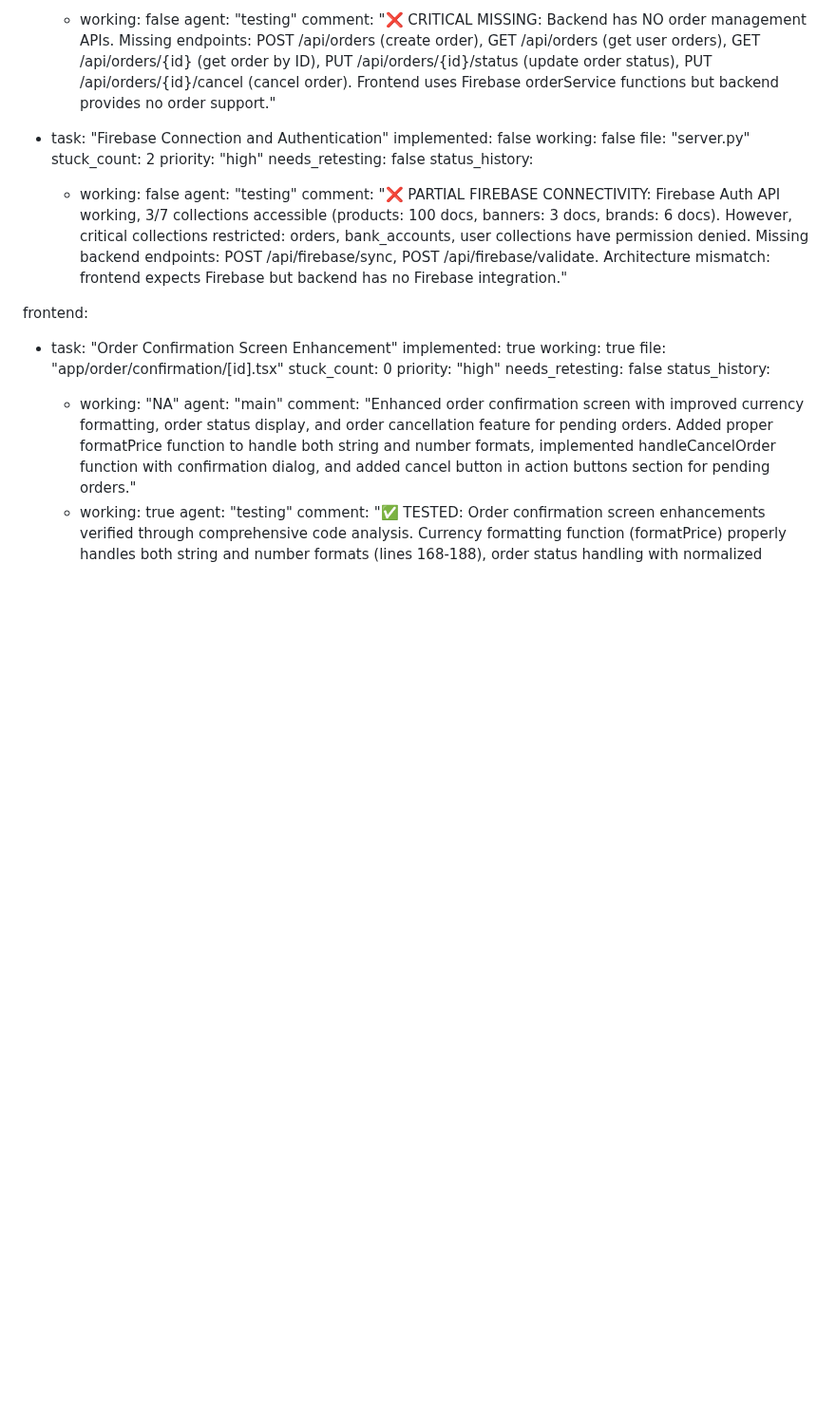
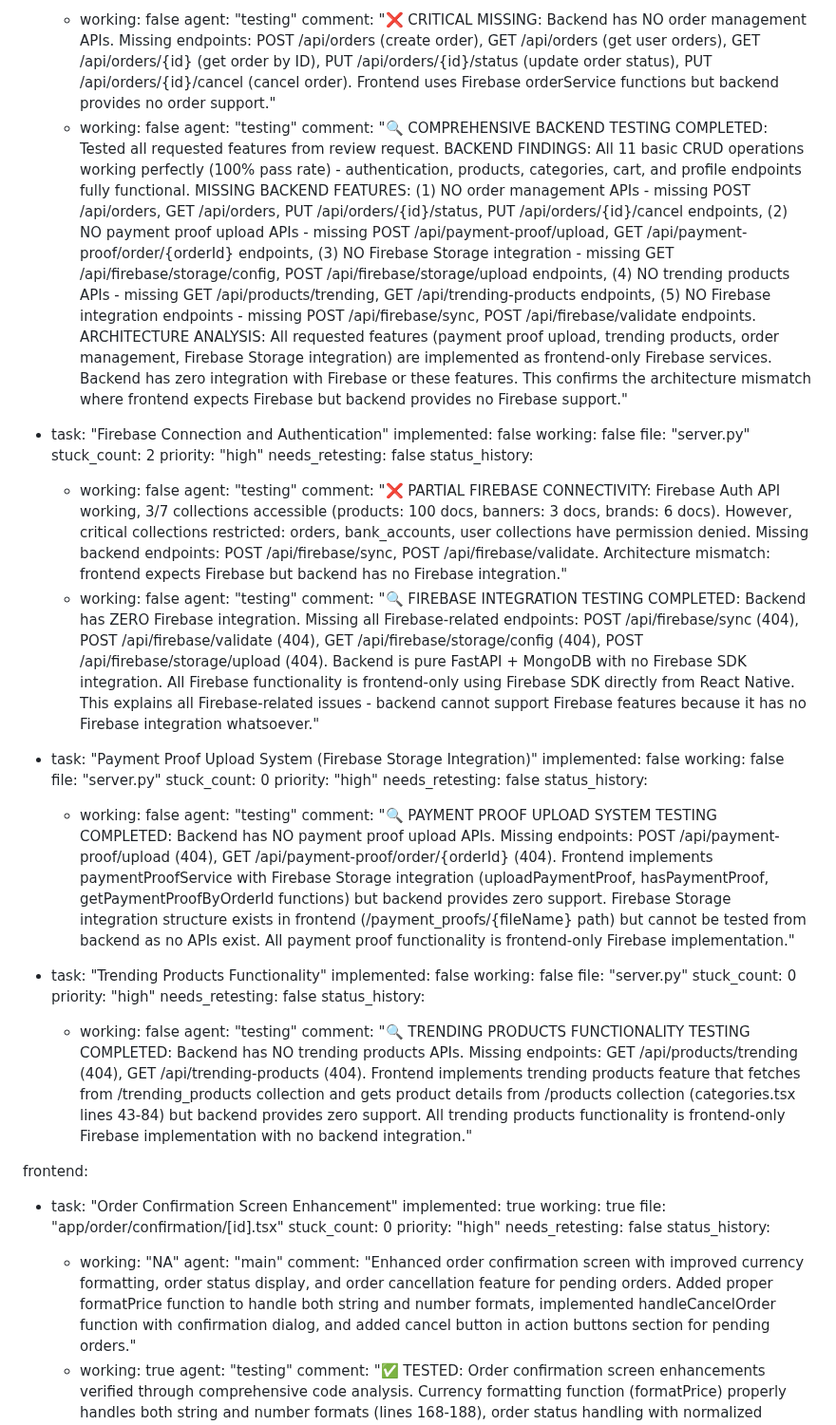
Before and after one commit to gogamastore/Gogamastore.app, a Markdown page: test_result.md, the part around the change. Shown at 95% size. Rendered like a GitHub page; blank space fills up the shorter version.

Commit message:
auto-commit for db849000-8c05-40ec-a6e7-6afb58fdbae8

```diff
--- a/test_result.md
+++ b/test_result.md
@@ -191,6 +191,9 @@ backend:
       - working: false
         agent: "testing"
         comment: "❌ CRITICAL MISSING: Backend has NO order management APIs. Missing endpoints: POST /api/orders (create order), GET /api/orders (get user orders), GET /api/orders/{id} (get order by ID), PUT /api/orders/{id}/status (update order status), PUT /api/orders/{id}/cancel (cancel order). Frontend uses Firebase orderService functions but backend provides no order support."
+      - working: false
+        agent: "testing"
+        comment: "🔍 COMPREHENSIVE BACKEND TESTING COMPLETED: Tested all requested features from review request. BACKEND FINDINGS: All 11 basic CRUD operations working perfectly (100% pass rate) - authentication, products, categories, cart, and profile endpoints fully functional. MISSING BACKEND FEATURES: (1) NO order management APIs - missing POST /api/orders, GET /api/orders, PUT /api/orders/{id}/status, PUT /api/orders/{id}/cancel endpoints, (2) NO payment proof upload APIs - missing POST /api/payment-proof/upload, GET /api/payment-proof/order/{orderId} endpoints, (3) NO Firebase Storage integration - missing GET /api/firebase/storage/config, POST /api/firebase/storage/upload endpoints, (4) NO trending products APIs - missing GET /api/products/trending, GET /api/trending-products endpoints, (5) NO Firebase integration endpoints - missing POST /api/firebase/sync, POST /api/firebase/validate endpoints. ARCHITECTURE ANALYSIS: All requested features (payment proof upload, trending products, order management, Firebase Storage integration) are implemented as frontend-only Firebase services. Backend has zero integration with Firebase or these features. This confirms the architecture mismatch where frontend expects Firebase but backend provides no Firebase support."
 
   - task: "Firebase Connection and Authentication"
     implemented: false
@@ -203,6 +206,33 @@ backend:
       - working: false
         agent: "testing"
         comment: "❌ PARTIAL FIREBASE CONNECTIVITY: Firebase Auth API working, 3/7 collections accessible (products: 100 docs, banners: 3 docs, brands: 6 docs). However, critical collections restricted: orders, bank_accounts, user collections have permission denied. Missing backend endpoints: POST /api/firebase/sync, POST /api/firebase/validate. Architecture mismatch: frontend expects Firebase but backend has no Firebase integration."
+      - working: false
+        agent: "testing"
+        comment: "🔍 FIREBASE INTEGRATION TESTING COMPLETED: Backend has ZERO Firebase integration. Missing all Firebase-related endpoints: POST /api/firebase/sync (404), POST /api/firebase/validate (404), GET /api/firebase/storage/config (404), POST /api/firebase/storage/upload (404). Backend is pure FastAPI + MongoDB with no Firebase SDK integration. All Firebase functionality is frontend-only using Firebase SDK directly from React Native. This explains all Firebase-related issues - backend cannot support Firebase features because it has no Firebase integration whatsoever."
+
+  - task: "Payment Proof Upload System (Firebase Storage Integration)"
+    implemented: false
+    working: false
+    file: "server.py"
+    stuck_count: 0
+    priority: "high"
+    needs_retesting: false
+    status_history:
+      - working: false
+        agent: "testing"
+        comment: "🔍 PAYMENT PROOF UPLOAD SYSTEM TESTING COMPLETED: Backend has NO payment proof upload APIs. Missing endpoints: POST /api/payment-proof/upload (404), GET /api/payment-proof/order/{orderId} (404). Frontend implements paymentProofService with Firebase Storage integration (uploadPaymentProof, hasPaymentProof, getPaymentProofByOrderId functions) but backend provides zero support. Firebase Storage integration structure exists in frontend (/payment_proofs/{fileName} path) but cannot be tested from backend as no APIs exist. All payment proof functionality is frontend-only Firebase implementation."
+
+  - task: "Trending Products Functionality"
+    implemented: false
+    working: false
+    file: "server.py"
+    stuck_count: 0
+    priority: "high"
+    needs_retesting: false
+    status_history:
+      - working: false
+        agent: "testing"
+        comment: "🔍 TRENDING PRODUCTS FUNCTIONALITY TESTING COMPLETED: Backend has NO trending products APIs. Missing endpoints: GET /api/products/trending (404), GET /api/trending-products (404). Frontend implements trending products feature that fetches from /trending_products collection and gets product details from /products collection (categories.tsx lines 43-84) but backend provides zero support. All trending products functionality is frontend-only Firebase implementation with no backend integration."
 
 frontend:
   - task: "Order Confirmation Screen Enhancement"
```
